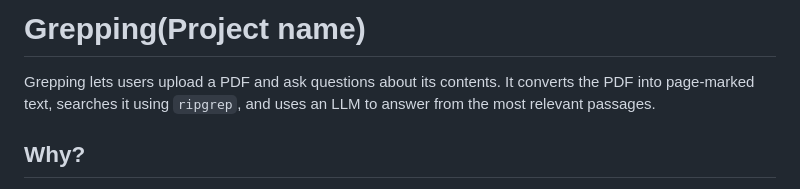
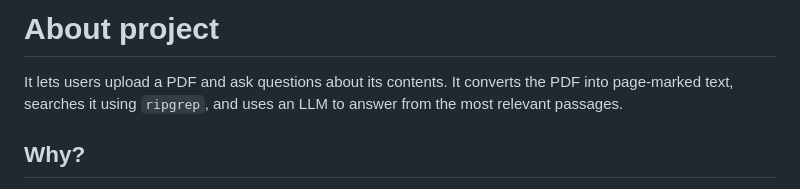
Before and after one commit to gunjchhetri/grepping_demo, a Markdown page: README.md, the part around the change. Rendered like a GitHub page.

```diff
--- a/README.md
+++ b/README.md
@@ -1,6 +1,6 @@
-# Grepping(Project name)
+# About project
 
-Grepping lets users upload a PDF and ask questions about its contents. It converts the PDF into page-marked text,
+It lets users upload a PDF and ask questions about its contents. It converts the PDF into page-marked text,
 searches it using `ripgrep`, and uses an LLM to answer from the most relevant passages.
 
 ## Why?
```
